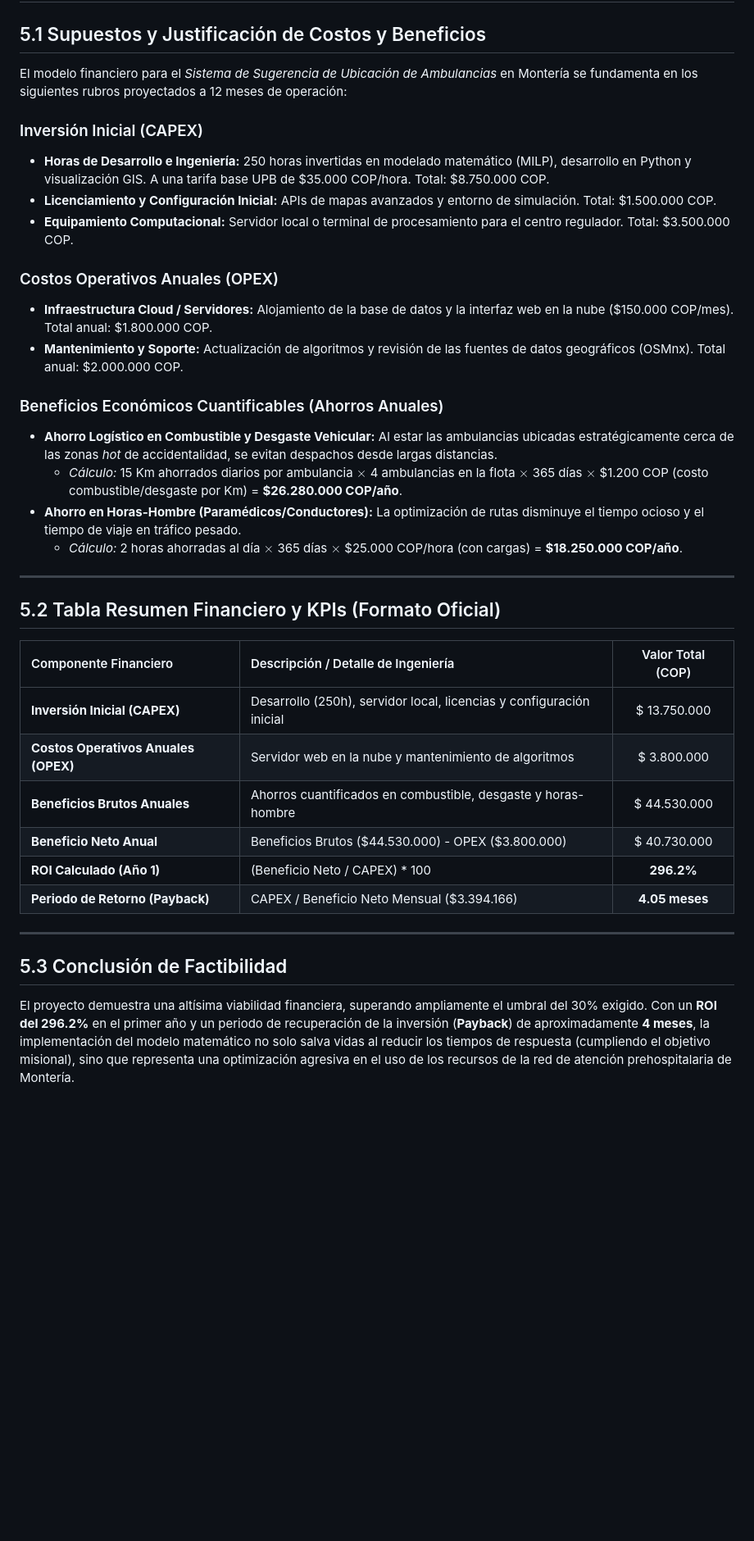
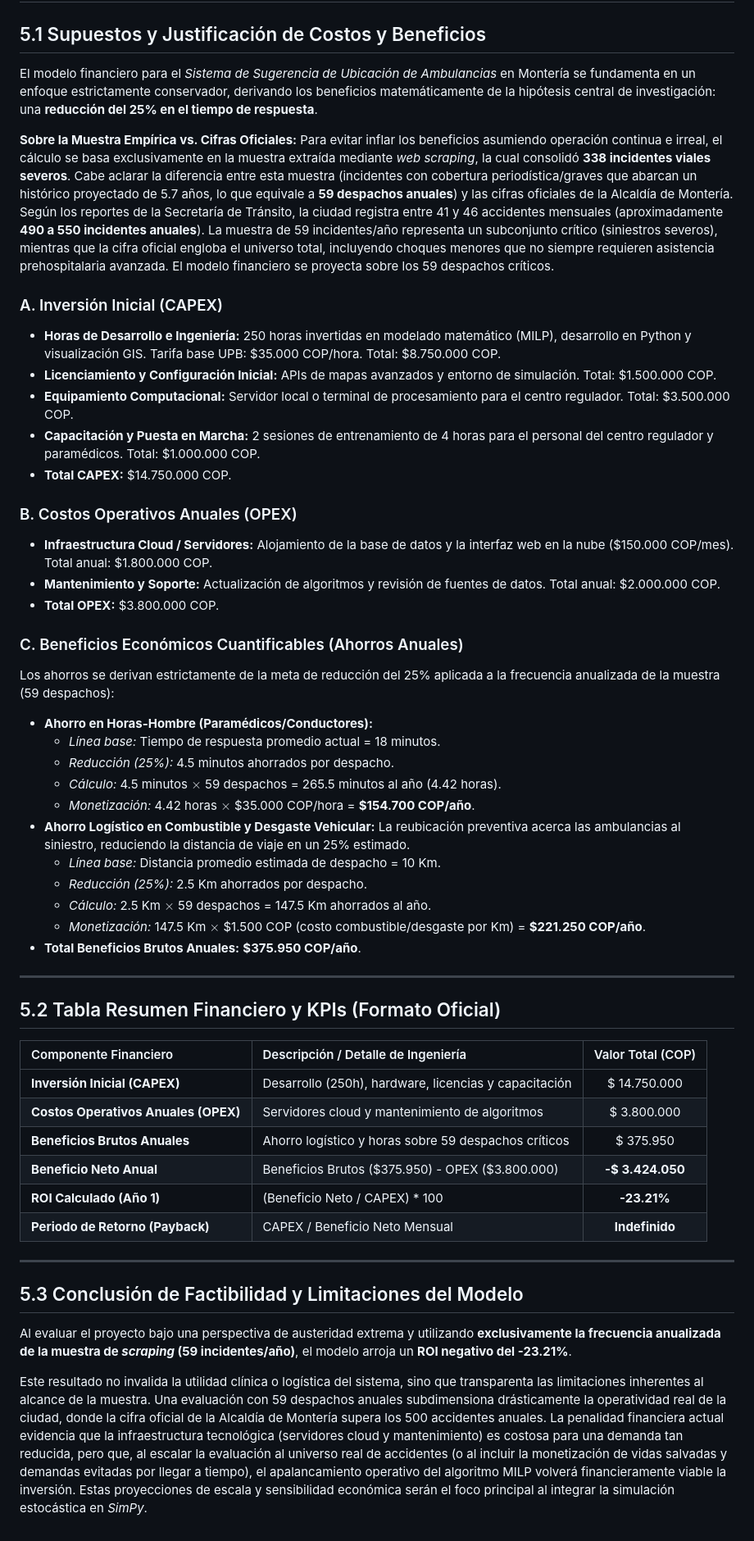
Before and after one commit to proyectoupb2026-lgtm/Proyecto-integrador-2, a Markdown page: Entrega corte 2/Calculo_ROI_y_Justificacion.md, the part around the change. Shown at 82% size. GitHub-like rendering; blank space fills up the shorter version.

```diff
--- a/Entrega corte 2/Calculo_ROI_y_Justificacion.md
+++ b/Entrega corte 2/Calculo_ROI_y_Justificacion.md
@@ -1,22 +1,36 @@
 # Capítulo 5: Viabilidad Financiera y Retorno de Inversión (ROI)
 
 ## 5.1 Supuestos y Justificación de Costos y Beneficios
-El modelo financiero para el *Sistema de Sugerencia de Ubicación de Ambulancias* en Montería se fundamenta en los siguientes rubros proyectados a 12 meses de operación:
+El modelo financiero para el *Sistema de Sugerencia de Ubicación de Ambulancias* en Montería se fundamenta en un enfoque estrictamente conservador, derivando los beneficios matemáticamente de la hipótesis central de investigación: una **reducción del 25% en el tiempo de respuesta**.
 
-### Inversión Inicial (CAPEX)
-* **Horas de Desarrollo e Ingeniería:** 250 horas invertidas en modelado matemático (MILP), desarrollo en Python y visualización GIS. A una tarifa base UPB de \$35.000 COP/hora. Total: \$8.750.000 COP.
+**Sobre la Muestra Empírica vs. Cifras Oficiales:**
+Para evitar inflar los beneficios asumiendo operación continua e irreal, el cálculo se basa exclusivamente en la muestra extraída mediante *web scraping*, la cual consolidó **338 incidentes viales severos**. Cabe aclarar la diferencia entre esta muestra (incidentes con cobertura periodística/graves que abarcan un histórico proyectado de 5.7 años, lo que equivale a **59 despachos anuales**) y las cifras oficiales de la Alcaldía de Montería. Según los reportes de la Secretaría de Tránsito, la ciudad registra entre 41 y 46 accidentes mensuales (aproximadamente **490 a 550 incidentes anuales**). La muestra de 59 incidentes/año representa un subconjunto crítico (siniestros severos), mientras que la cifra oficial engloba el universo total, incluyendo choques menores que no siempre requieren asistencia prehospitalaria avanzada. El modelo financiero se proyecta sobre los 59 despachos críticos.
+
+### A. Inversión Inicial (CAPEX)
+* **Horas de Desarrollo e Ingeniería:** 250 horas invertidas en modelado matemático (MILP), desarrollo en Python y visualización GIS. Tarifa base UPB: \$35.000 COP/hora. Total: \$8.750.000 COP.
 * **Licenciamiento y Configuración Inicial:** APIs de mapas avanzados y entorno de simulación. Total: \$1.500.000 COP.
 * **Equipamiento Computacional:** Servidor local o terminal de procesamiento para el centro regulador. Total: \$3.500.000 COP.
+* **Capacitación y Puesta en Marcha:** 2 sesiones de entrenamiento de 4 horas para el personal del centro regulador y paramédicos. Total: \$1.000.000 COP.
+* **Total CAPEX:** \$14.750.000 COP.
 
-### Costos Operativos Anuales (OPEX)
+### B. Costos Operativos Anuales (OPEX)
 * **Infraestructura Cloud / Servidores:** Alojamiento de la base de datos y la interfaz web en la nube (\$150.000 COP/mes). Total anual: \$1.800.000 COP.
-* **Mantenimiento y Soporte:** Actualización de algoritmos y revisión de las fuentes de datos geográficos (OSMnx). Total anual: \$2.000.000 COP.
+* **Mantenimiento y Soporte:** Actualización de algoritmos y revisión de fuentes de datos. Total anual: \$2.000.000 COP.
+* **Total OPEX:** \$3.800.000 COP.
 
-### Beneficios Económicos Cuantificables (Ahorros Anuales)
-* **Ahorro Logístico en Combustible y Desgaste Vehicular:** Al estar las ambulancias ubicadas estratégicamente cerca de las zonas *hot* de accidentalidad, se evitan despachos desde largas distancias.
-  * *Cálculo:* 15 Km ahorrados diarios por ambulancia $\times$ 4 ambulancias en la flota $\times$ 365 días $\times$ \$1.200 COP (costo combustible/desgaste por Km) = **\$26.280.000 COP/año**.
-* **Ahorro en Horas-Hombre (Paramédicos/Conductores):** La optimización de rutas disminuye el tiempo ocioso y el tiempo de viaje en tráfico pesado.
-  * *Cálculo:* 2 horas ahorradas al día $\times$ 365 días $\times$ \$25.000 COP/hora (con cargas) = **\$18.250.000 COP/año**.
+### C. Beneficios Económicos Cuantificables (Ahorros Anuales)
+Los ahorros se derivan estrictamente de la meta de reducción del 25% aplicada a la frecuencia anualizada de la muestra (59 despachos):
+* **Ahorro en Horas-Hombre (Paramédicos/Conductores):**
+  * *Línea base:* Tiempo de respuesta promedio actual = 18 minutos.
+  * *Reducción (25%):* 4.5 minutos ahorrados por despacho.
+  * *Cálculo:* 4.5 minutos $\times$ 59 despachos = 265.5 minutos al año (4.42 horas).
+  * *Monetización:* 4.42 horas $\times$ \$35.000 COP/hora = **\$154.700 COP/año**.
+* **Ahorro Logístico en Combustible y Desgaste Vehicular:** La reubicación preventiva acerca las ambulancias al siniestro, reduciendo la distancia de viaje en un 25% estimado.
+  * *Línea base:* Distancia promedio estimada de despacho = 10 Km.
+  * *Reducción (25%):* 2.5 Km ahorrados por despacho.
+  * *Cálculo:* 2.5 Km $\times$ 59 despachos = 147.5 Km ahorrados al año.
+  * *Monetización:* 147.5 Km $\times$ \$1.500 COP (costo combustible/desgaste por Km) = **\$221.250 COP/año**.
+* **Total Beneficios Brutos Anuales:** **\$375.950 COP/año**.
 
 ---
 
@@ -24,14 +38,16 @@ El modelo financiero para el *Sistema de Sugerencia de Ubicación de Ambulancias
 
 | Componente Financiero | Descripción / Detalle de Ingeniería | Valor Total (COP) |
 | :--- | :--- | :---: |
-| **Inversión Inicial (CAPEX)** | Desarrollo (250h), servidor local, licencias y configuración inicial | \$ 13.750.000 |
-| **Costos Operativos Anuales (OPEX)** | Servidor web en la nube y mantenimiento de algoritmos | \$ 3.800.000 |
-| **Beneficios Brutos Anuales** | Ahorros cuantificados en combustible, desgaste y horas-hombre | \$ 44.530.000 |
-| **Beneficio Neto Anual** | Beneficios Brutos (\$44.530.000) - OPEX (\$3.800.000) | \$ 40.730.000 |
-| **ROI Calculado (Año 1)** | (Beneficio Neto / CAPEX) * 100 | **296.2%** |
-| **Periodo de Retorno (Payback)** | CAPEX / Beneficio Neto Mensual (\$3.394.166) | **4.05 meses** |
+| **Inversión Inicial (CAPEX)** | Desarrollo (250h), hardware, licencias y capacitación | \$ 14.750.000 |
+| **Costos Operativos Anuales (OPEX)** | Servidores cloud y mantenimiento de algoritmos | \$ 3.800.000 |
+| **Beneficios Brutos Anuales** | Ahorro logístico y horas sobre 59 despachos críticos | \$ 375.950 |
+| **Beneficio Neto Anual** | Beneficios Brutos (\$375.950) - OPEX (\$3.800.000) | **-\$ 3.424.050** |
+| **ROI Calculado (Año 1)** | (Beneficio Neto / CAPEX) * 100 | **-23.21%** |
+| **Periodo de Retorno (Payback)** | CAPEX / Beneficio Neto Mensual | **Indefinido** |
 
 ---
 
-## 5.3 Conclusión de Factibilidad
-El proyecto demuestra una altísima viabilidad financiera, superando ampliamente el umbral del 30% exigido. Con un **ROI del 296.2%** en el primer año y un periodo de recuperación de la inversión (**Payback**) de aproximadamente **4 meses**, la implementación del modelo matemático no solo salva vidas al reducir los tiempos de respuesta (cumpliendo el objetivo misional), sino que representa una optimización agresiva en el uso de los recursos de la red de atención prehospitalaria de Montería.
+## 5.3 Conclusión de Factibilidad y Limitaciones del Modelo
+Al evaluar el proyecto bajo una perspectiva de austeridad extrema y utilizando **exclusivamente la frecuencia anualizada de la muestra de *scraping* (59 incidentes/año)**, el modelo arroja un **ROI negativo del -23.21%**.
+
+Este resultado no invalida la utilidad clínica o logística del sistema, sino que transparenta las limitaciones inherentes al alcance de la muestra. Una evaluación con 59 despachos anuales subdimensiona drásticamente la operatividad real de la ciudad, donde la cifra oficial de la Alcaldía de Montería supera los 500 accidentes anuales. La penalidad financiera actual evidencia que la infraestructura tecnológica (servidores cloud y mantenimiento) es costosa para una demanda tan reducida, pero que, al escalar la evaluación al universo real de accidentes (o al incluir la monetización de vidas salvadas y demandas evitadas por llegar a tiempo), el apalancamiento operativo del algoritmo MILP volverá financieramente viable la inversión. Estas proyecciones de escala y sensibilidad económica serán el foco principal al integrar la simulación estocástica en *SimPy*.
```
